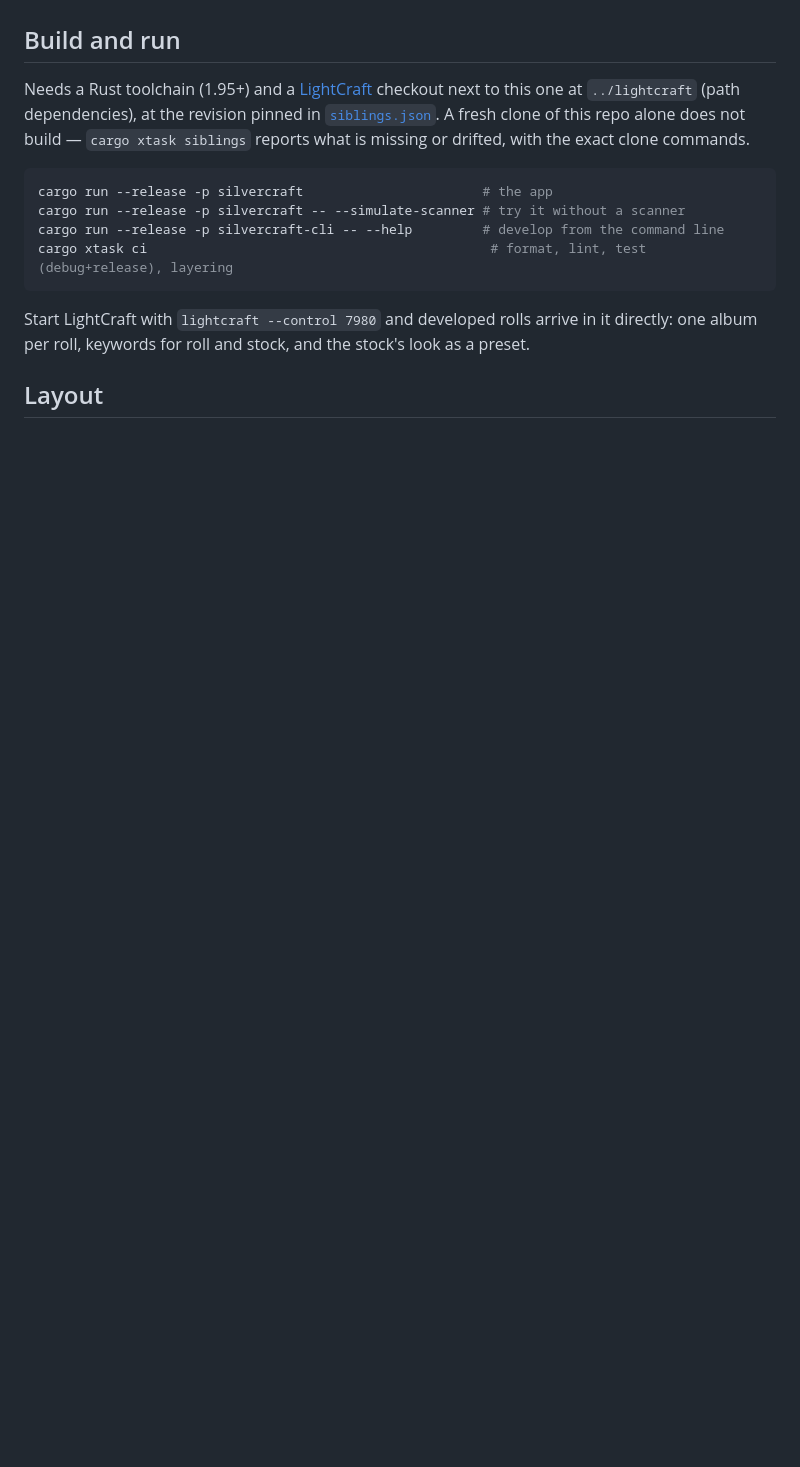
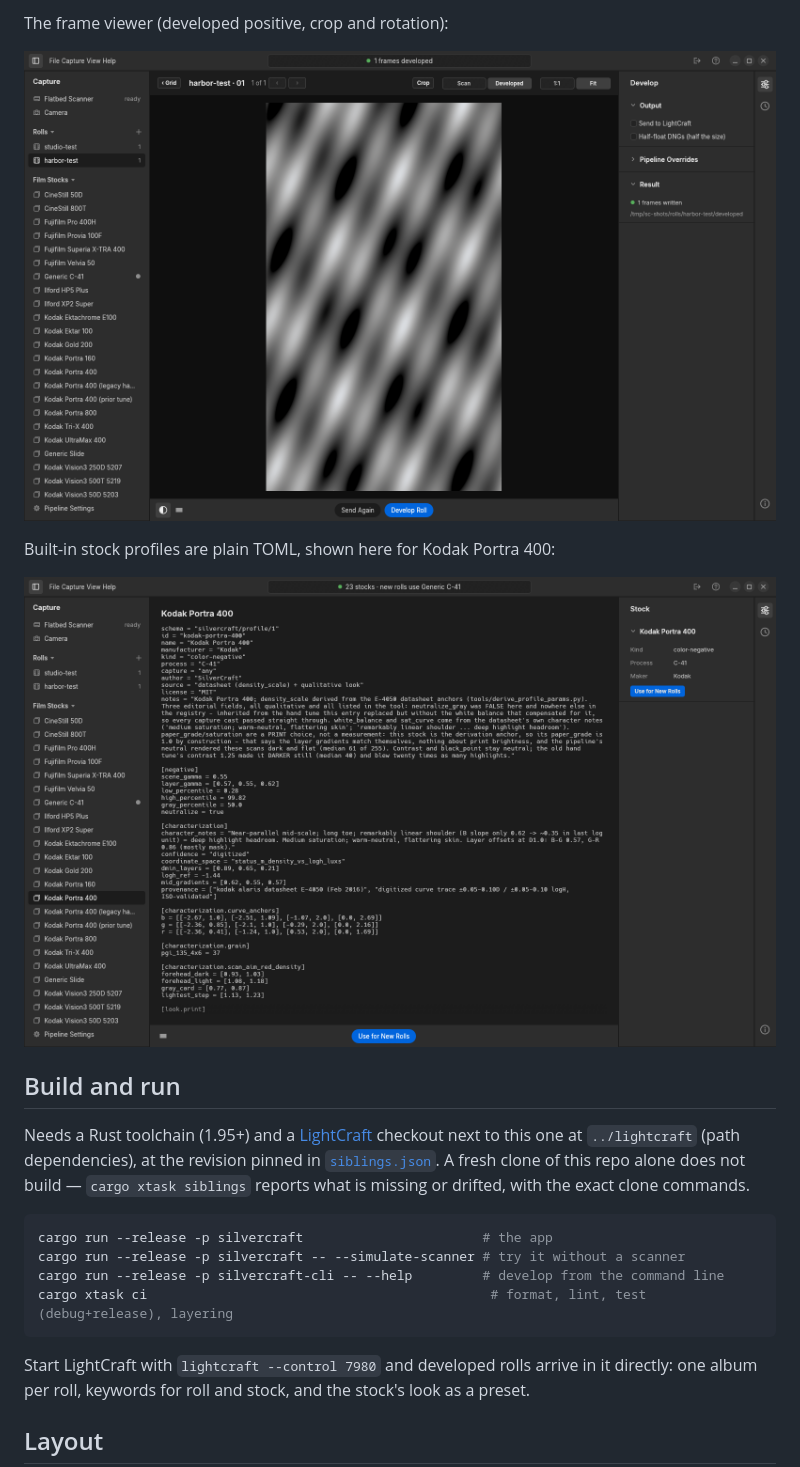
Before and after one commit to ocrickard/silvercraft, a Markdown page: README.md, the part around one of its changes. GitHub-like rendering; pictures changed too: docs/images/stocks.png (added), docs/images/viewer.png (added); blank space fills up the shorter version.

```diff
--- a/README.md
+++ b/README.md
@@ -21,3 +35,10 @@ for the rules this codebase follows.
+The frame viewer (developed positive, crop and rotation):
+
+![Frame viewer showing a developed frame](docs/images/viewer.png)
+
+Built-in stock profiles are plain TOML, shown here for Kodak Portra 400:
+
+![Film stock profile for Kodak Portra 400](docs/images/stocks.png)
 
 ## Build and run
 
```
Also changed, not shown: other parts of README.md (+14 -0 lines), docs/images/rolls.png (added), docs/images/scanner.png (added).
